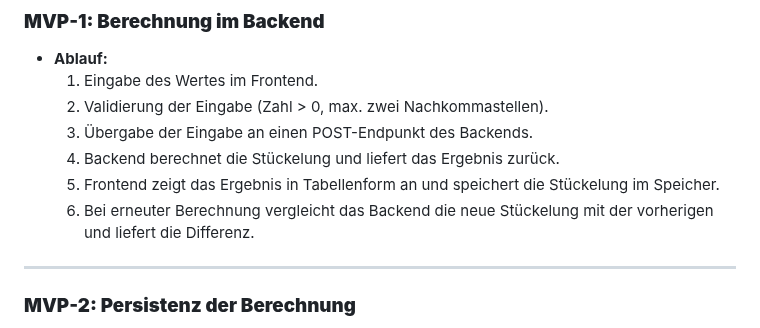
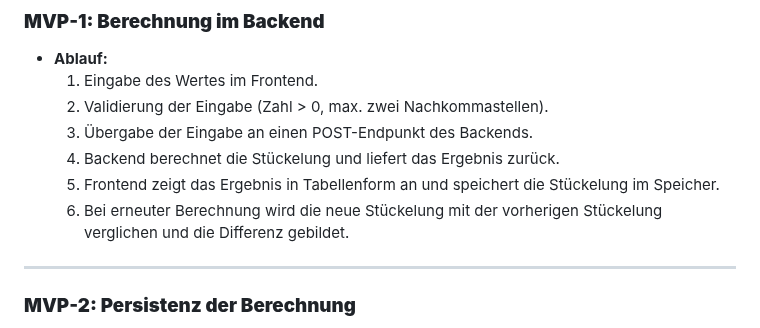
Before and after one commit to MMueller98/DenominationCalculator, a Markdown page: README.md, the part around the change. Drawn GitHub-style.

```diff
--- a/README.md
+++ b/README.md
@@ -37,7 +37,7 @@ Die Anwendung bietet folgende Kernfunktionen:
   3. Übergabe der Eingabe an einen POST-Endpunkt des Backends.
   4. Backend berechnet die Stückelung und liefert das Ergebnis zurück.
   5. Frontend zeigt das Ergebnis in Tabellenform an und speichert die Stückelung im Speicher.
-  6. Bei erneuter Berechnung vergleicht das Backend die neue Stückelung mit der vorherigen und liefert die Differenz.
+  6. Bei erneuter Berechnung wird die neue Stückelung mit der vorherigen Stückelung verglichen und die Differenz gebildet.
 
 ---
 
```
